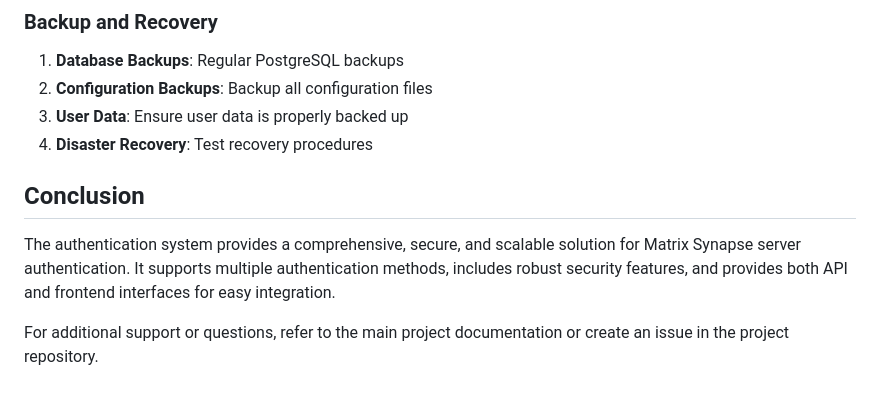
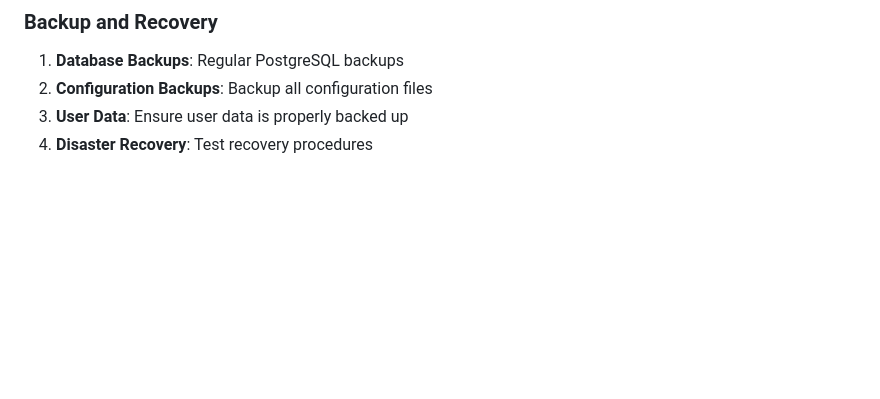
Before and after one commit to noorulain276775/Personal-Synapse-Chat-Server, a Markdown page: AUTHENTICATION.md, the part around the change. Rendered like a GitHub page; blank space fills up the shorter version.

```diff
--- a/AUTHENTICATION.md
+++ b/AUTHENTICATION.md
@@ -693,9 +693,3 @@ docker-compose logs -f postgres
 2. **Configuration Backups**: Backup all configuration files
 3. **User Data**: Ensure user data is properly backed up
 4. **Disaster Recovery**: Test recovery procedures
-
-## Conclusion
-
-The authentication system provides a comprehensive, secure, and scalable solution for Matrix Synapse server authentication. It supports multiple authentication methods, includes robust security features, and provides both API and frontend interfaces for easy integration.
-
-For additional support or questions, refer to the main project documentation or create an issue in the project repository.
```
